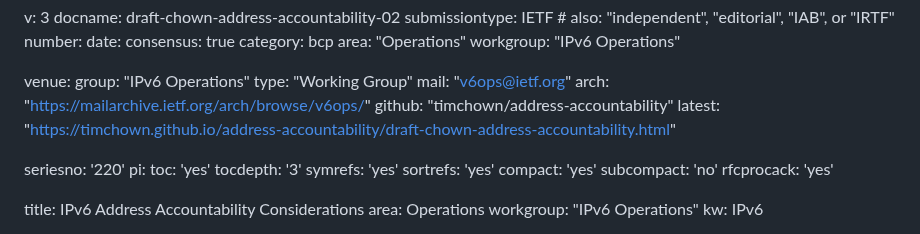
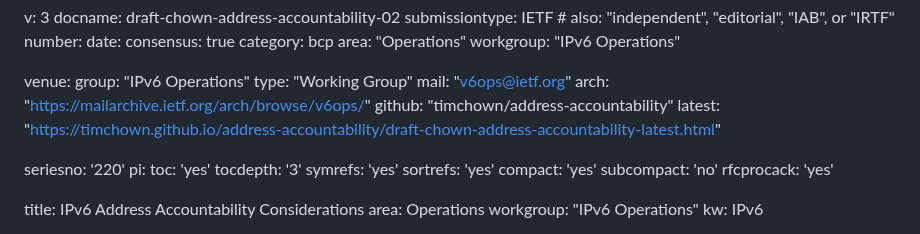
Before and after one commit to timchown/address-accountability, a Markdown page: draft-chown-address-accountability.md, the part around the change. Drawn GitHub-style.

```diff
--- a/draft-chown-address-accountability.md
+++ b/draft-chown-address-accountability.md
@@ -15,7 +15,7 @@ venue:
   mail: "v6ops@ietf.org"
   arch: "https://mailarchive.ietf.org/arch/browse/v6ops/"
   github: "timchown/address-accountability"
-  latest: "https://timchown.github.io/address-accountability/draft-chown-address-accountability.html"
+  latest: "https://timchown.github.io/address-accountability/draft-chown-address-accountability-latest.html"
 
 seriesno: '220'
 pi:
```
